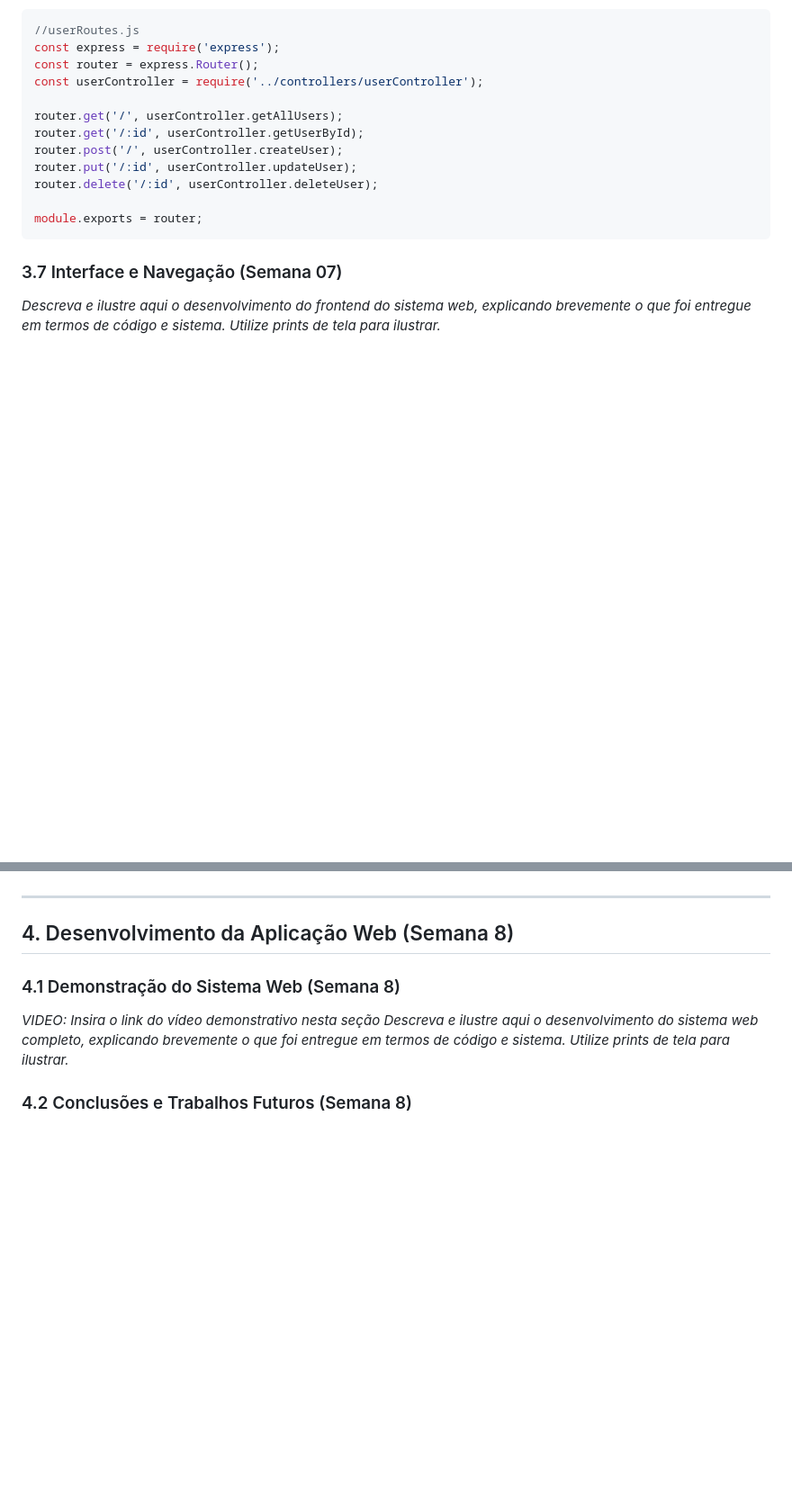
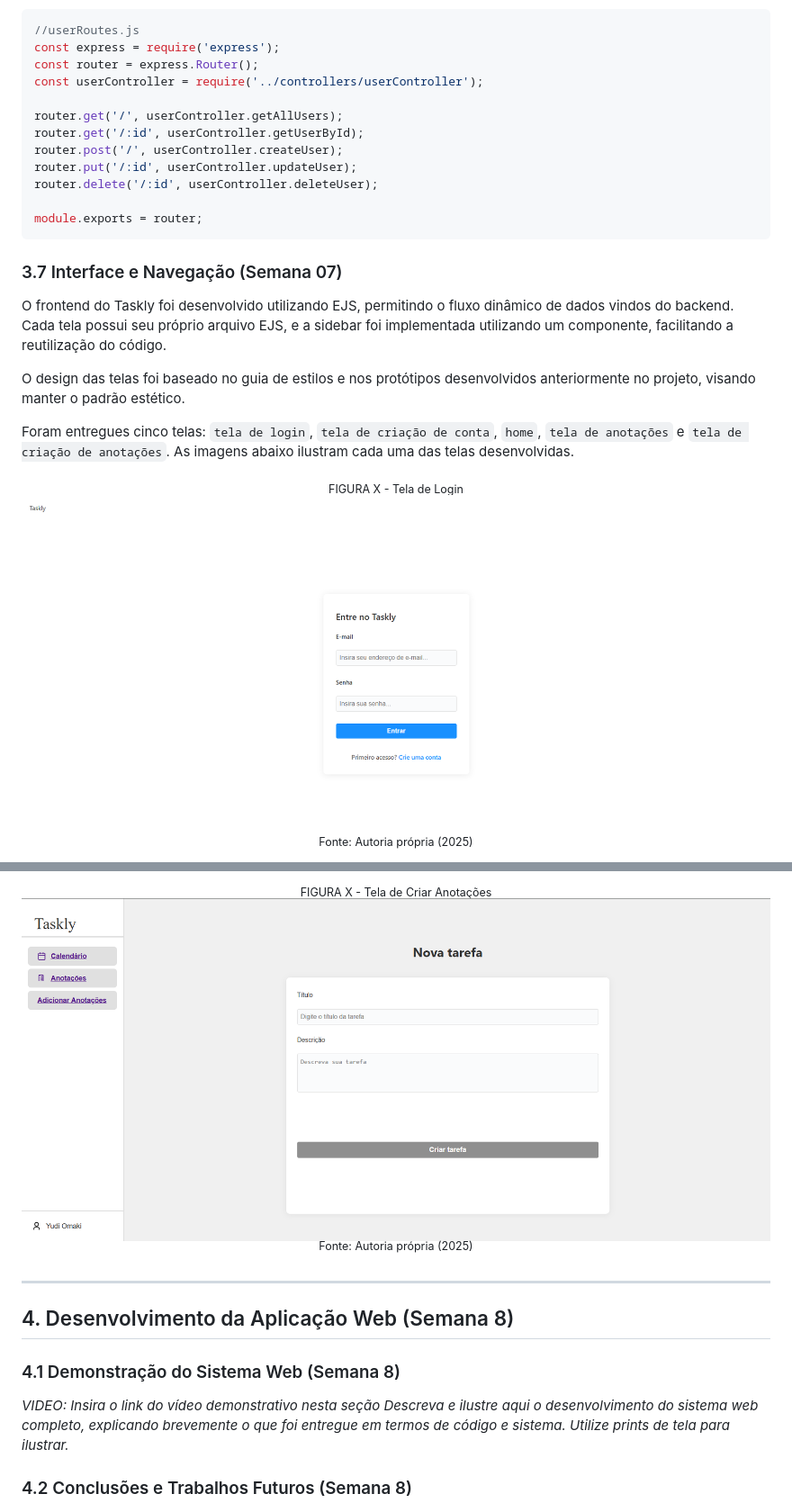
Before and after one commit to yudiomaki1/Projeto_Individual, a Markdown page: documentos/PI-WAD.md, 2 parts joined by grey strips. Shown: that part at 90% size. Rendered like a GitHub page; pictures changed too: documentos/assets/createTask.png (added), documentos/assets/login.png (added); blank space fills up the shorter version.

```diff
--- a/documentos/PI-WAD.md
+++ b/documentos/PI-WAD.md
@@ -242,4 +242,17 @@ module.exports = router;
 
 ### 3.7 Interface e Navegação (Semana 07)
 
-*Descreva e ilustre aqui o desenvolvimento do frontend do sistema web, explicando brevemente o que foi entregue em termos de código e sistema. Utilize prints de tela para ilustrar.*
+O frontend do Taskly foi desenvolvido utilizando EJS, permitindo o fluxo dinâmico de dados vindos do backend. Cada tela possui seu próprio arquivo EJS, e a sidebar foi implementada utilizando um componente, facilitando a reutilização do código.
+
+O design das telas foi baseado no guia de estilos e nos protótipos desenvolvidos
+anteriormente no projeto, visando manter o padrão estético.
+
+Foram entregues cinco telas: ``tela de login``, ``tela de criação de conta``, ``home``, ``tela de anotações`` e ``tela de criação de anotações``. As imagens abaixo ilustram cada uma das telas desenvolvidas.
+
+
+<div align="center">
+    <sub>FIGURA X - Tela de Login </sub>
+        <img src="assets/login.png">
+    <sup>Fonte: Autoria própria (2025)</sup>
+</div>
+
@@ -246,3 +277,8 @@ module.exports = router;
+<div align="center">
+    <sub>FIGURA X - Tela de Criar Anotações </sub>
+        <img src="assets/createTask.png">
+    <sup>Fonte: Autoria própria (2025)</sup>
+</div>
 
 ---
 
```
Also changed, not shown: other parts of documentos/PI-WAD.md (+18 -0 lines), documentos/assets/createAccount.png (added), documentos/assets/home.png (added), documentos/assets/notes.png (added).
